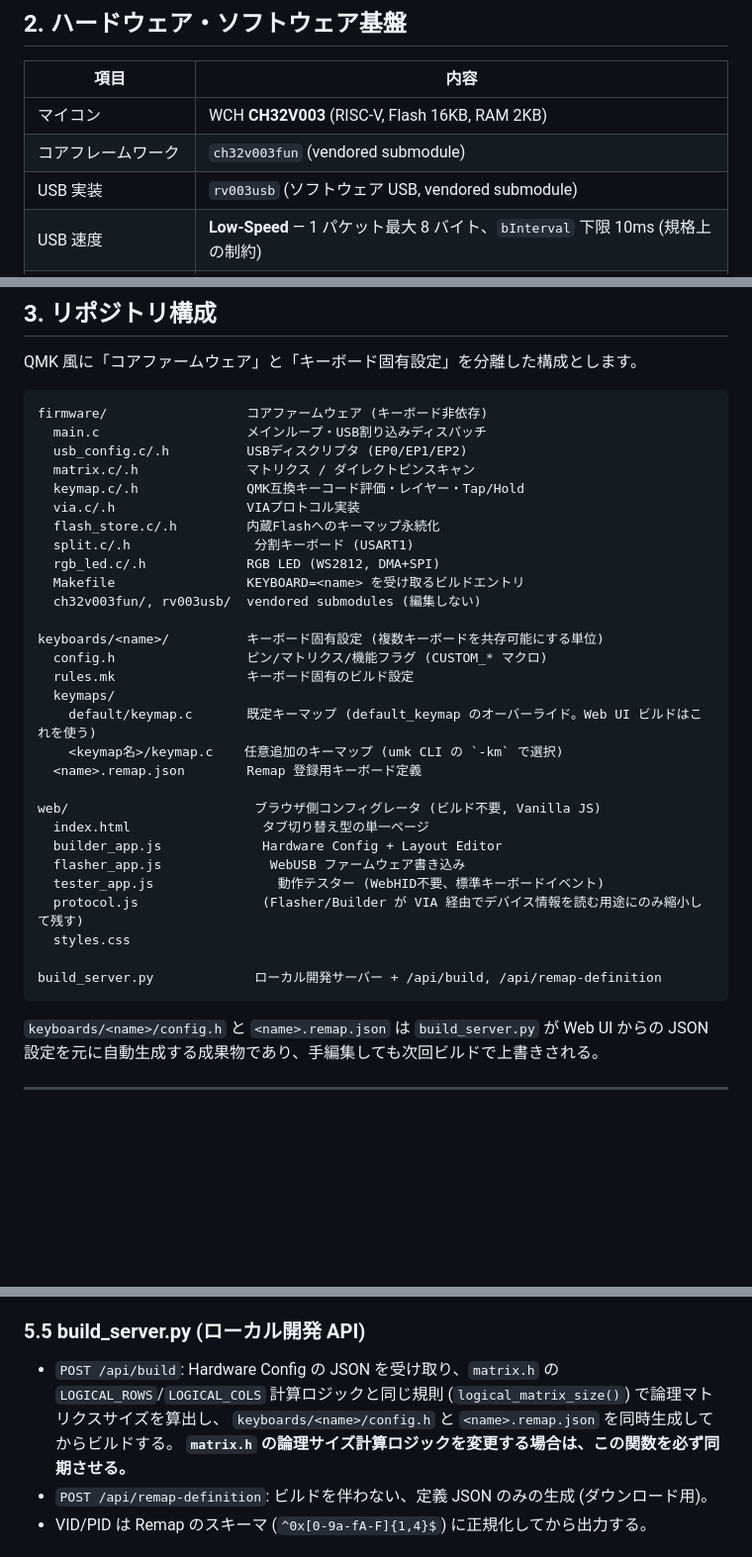
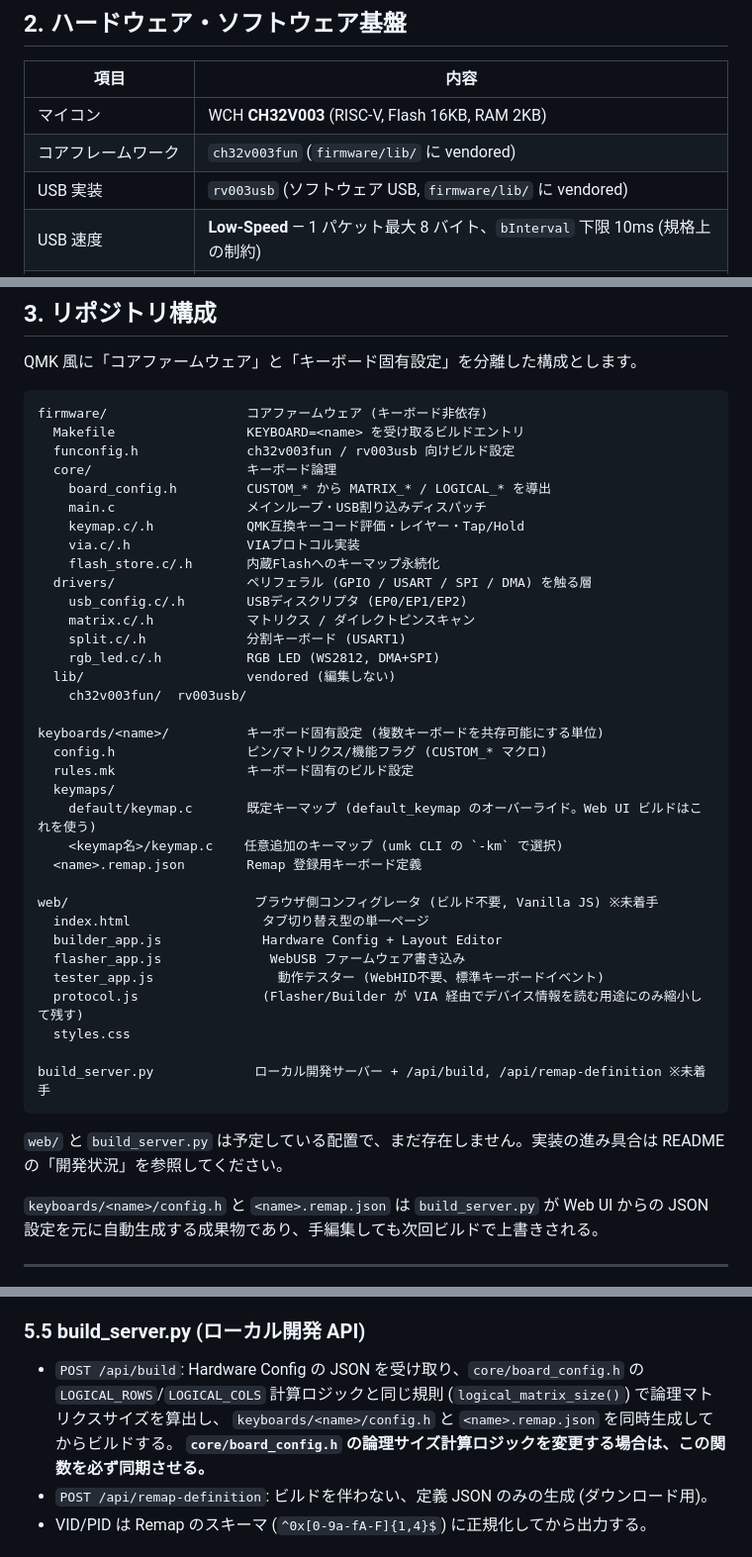
Before and after one commit to marby3/UMK_VIA, a Markdown page: docs/specification.md, 3 parts joined by grey strips. Shown at 99% size. GitHub-like rendering; blank space fills up the shorter version.

Commit message:
docs: match the spec's repository layout to the implementation
Address review of #1/#3:

- specification.md section 3 still described the flat pre-rewrite layout
  (firmware/main.c, submodules). It now shows core/, drivers/ and the vendored
  lib/, and marks web/ and build_server.py as planned but not started.
- Section 5.5 names core/board_config.h, where LOGICAL_ROWS/COLS now live,
  instead of matrix.h.
- README: count the drivers-to-core references explicitly and make the umk
  row's hardware column read "not verified" like the others.

Refs: #1, #3

Co-Authored-By: Claude Opus 5.5 (1M context) <noreply@anthropic.com>

````diff
--- a/docs/specification.md
+++ b/docs/specification.md
@@ -37,8 +37,8 @@ UMK_VIA は、WCH **CH32V003** RISC-V マイコン上で動作する自作キー
 | 項目 | 内容 |
 | --- | --- |
 | マイコン | WCH **CH32V003** (RISC-V, Flash 16KB, RAM 2KB) |
-| コアフレームワーク | `ch32v003fun` (vendored submodule) |
-| USB 実装 | `rv003usb` (ソフトウェア USB, vendored submodule) |
+| コアフレームワーク | `ch32v003fun` (`firmware/lib/` に vendored) |
+| USB 実装 | `rv003usb` (ソフトウェア USB, `firmware/lib/` に vendored) |
 | USB 速度 | **Low-Speed** — 1 パケット最大 8 バイト、`bInterval` 下限 10ms (規格上の制約) |
 | ビルドツールチェイン | `riscv-none-elf-gcc` |
 | 永続化 | EEPROM 非搭載。内蔵 Flash の末尾ページを使用 |
@@ -53,16 +53,21 @@ QMK 風に「コアファームウェア」と「キーボード固有設定」
 
 ```text
 firmware/                  コアファームウェア (キーボード非依存)
-  main.c                   メインループ・USB割り込みディスパッチ
-  usb_config.c/.h          USBディスクリプタ (EP0/EP1/EP2)
-  matrix.c/.h              マトリクス / ダイレクトピンスキャン
-  keymap.c/.h              QMK互換キーコード評価・レイヤー・Tap/Hold
-  via.c/.h                 VIAプロトコル実装
-  flash_store.c/.h         内蔵Flashへのキーマップ永続化
-  split.c/.h                分割キーボード (USART1)
-  rgb_led.c/.h             RGB LED (WS2812, DMA+SPI)
   Makefile                 KEYBOARD=<name> を受け取るビルドエントリ
-  ch32v003fun/, rv003usb/  vendored submodules (編集しない)
+  funconfig.h              ch32v003fun / rv003usb 向けビルド設定
+  core/                    キーボード論理
+    board_config.h         CUSTOM_* から MATRIX_* / LOGICAL_* を導出
+    main.c                 メインループ・USB割り込みディスパッチ
+    keymap.c/.h            QMK互換キーコード評価・レイヤー・Tap/Hold
+    via.c/.h               VIAプロトコル実装
+    flash_store.c/.h       内蔵Flashへのキーマップ永続化
+  drivers/                 ペリフェラル (GPIO / USART / SPI / DMA) を触る層
+    usb_config.c/.h        USBディスクリプタ (EP0/EP1/EP2)
+    matrix.c/.h            マトリクス / ダイレクトピンスキャン
+    split.c/.h             分割キーボード (USART1)
+    rgb_led.c/.h           RGB LED (WS2812, DMA+SPI)
+  lib/                     vendored (編集しない)
+    ch32v003fun/  rv003usb/
 
 keyboards/<name>/          キーボード固有設定 (複数キーボードを共存可能にする単位)
   config.h                 ピン/マトリクス/機能フラグ (CUSTOM_* マクロ)
@@ -72,7 +77,7 @@ keyboards/<name>/          キーボード固有設定 (複数キーボードを
     <keymap名>/keymap.c    任意追加のキーマップ (umk CLI の `-km` で選択)
   <name>.remap.json        Remap 登録用キーボード定義
 
-web/                        ブラウザ側コンフィグレータ (ビルド不要, Vanilla JS)
+web/                        ブラウザ側コンフィグレータ (ビルド不要, Vanilla JS) ※未着手
   index.html                 タブ切り替え型の単一ページ
   builder_app.js             Hardware Config + Layout Editor
   flasher_app.js              WebUSB ファームウェア書き込み
@@ -80,8 +85,11 @@ web/                        ブラウザ側コンフィグレータ (ビルド
   protocol.js                (Flasher/Builder が VIA 経由でデバイス情報を読む用途にのみ縮小して残す)
   styles.css
 
-build_server.py             ローカル開発サーバー + /api/build, /api/remap-definition
+build_server.py             ローカル開発サーバー + /api/build, /api/remap-definition ※未着手
 ```
+
+`web/` と `build_server.py` は予定している配置で、まだ存在しません。実装の進み具合は
+README の「開発状況」を参照してください。
 
 `keyboards/<name>/config.h` と `<name>.remap.json` は `build_server.py` が Web UI からの
 JSON 設定を元に自動生成する成果物であり、手編集しても次回ビルドで上書きされる。
@@ -364,10 +372,10 @@ Web UI の Hardware Builder は複数キーマップの概念を持たない (
 
 ### 5.5 build_server.py (ローカル開発 API)
 
-- `POST /api/build`: Hardware Config の JSON を受け取り、`matrix.h` の `LOGICAL_ROWS`/`LOGICAL_COLS`
+- `POST /api/build`: Hardware Config の JSON を受け取り、`core/board_config.h` の `LOGICAL_ROWS`/`LOGICAL_COLS`
   計算ロジックと同じ規則 (`logical_matrix_size()`) で論理マトリクスサイズを算出し、
   `keyboards/<name>/config.h` と `<name>.remap.json` を同時生成してからビルドする。
-  **`matrix.h` の論理サイズ計算ロジックを変更する場合は、この関数を必ず同期させる。**
+  **`core/board_config.h` の論理サイズ計算ロジックを変更する場合は、この関数を必ず同期させる。**
 - `POST /api/remap-definition`: ビルドを伴わない、定義 JSON のみの生成 (ダウンロード用)。
 - VID/PID は Remap のスキーマ (`^0x[0-9a-fA-F]{1,4}$`) に正規化してから出力する。
 
````
Also changed, not shown: README.md (+3 -2 lines).
